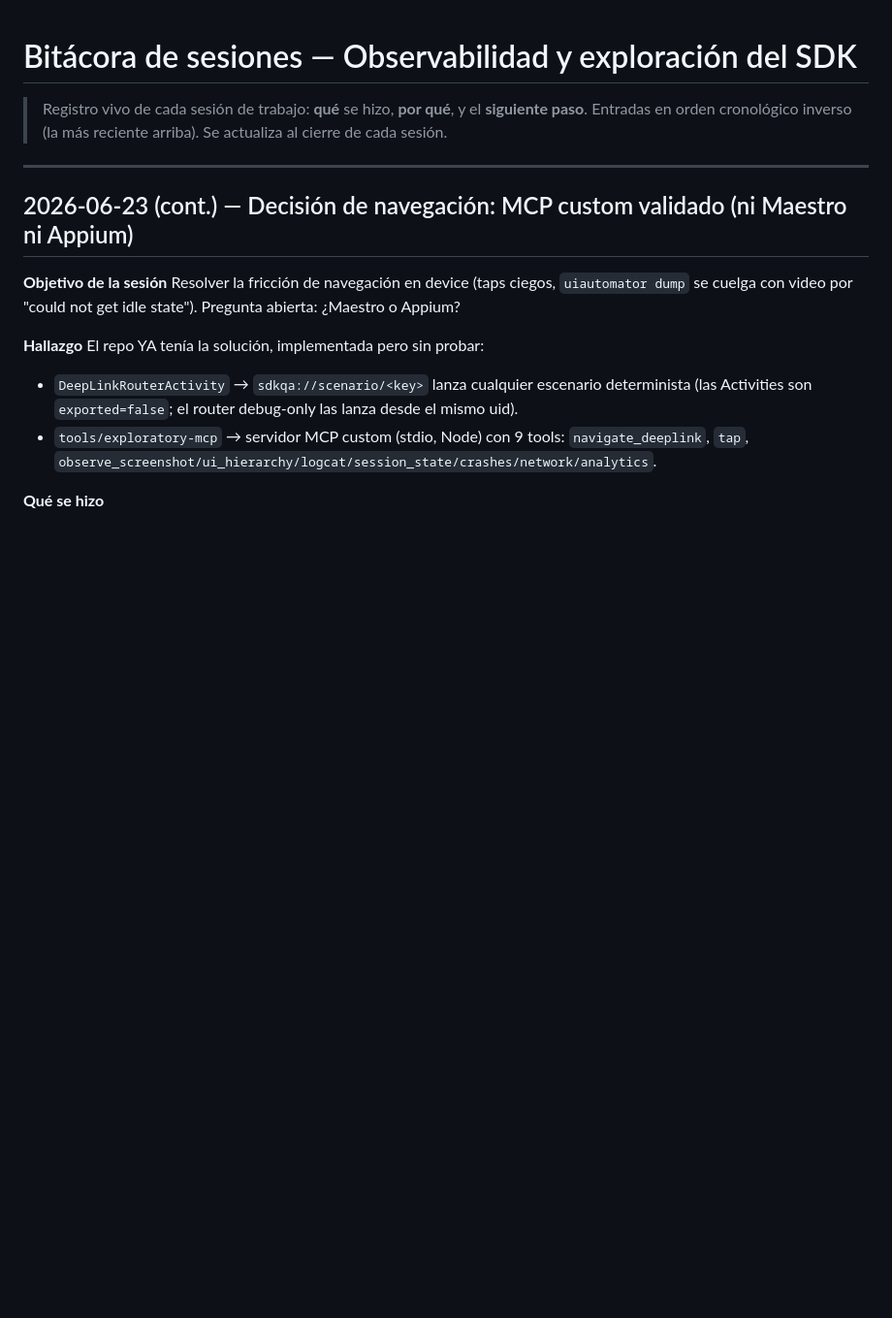
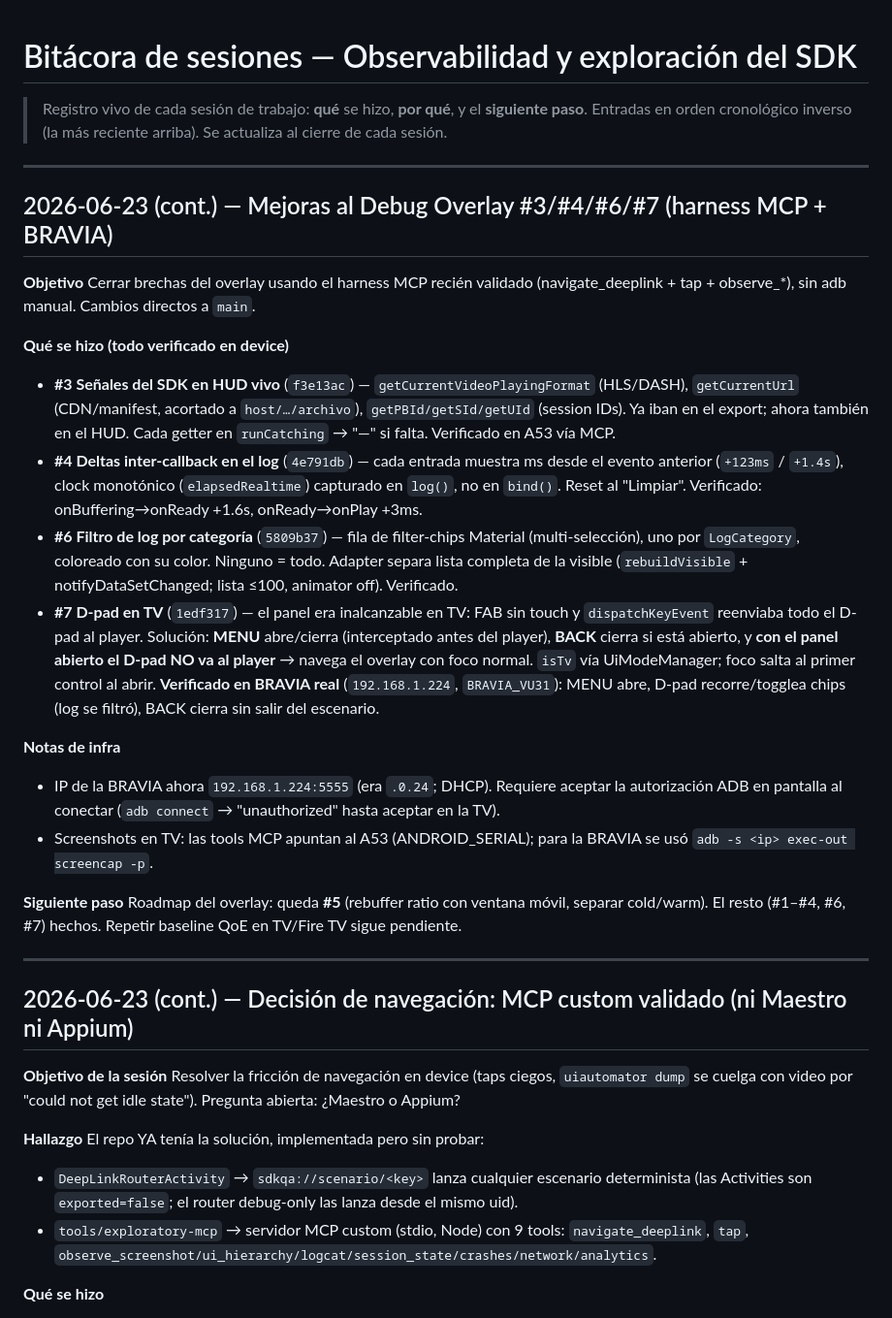
Before and after one commit to Jurrego1771/Android-SDK-QA, a Markdown page: docs/testing/SESSION_LOG.md, the part around the change. Shown at 97% size. Rendered like a GitHub page; blank space fills up the shorter version.

Commit message:
docs: record overlay #3/#4/#6/#7 + TV D-pad verified on BRAVIA
- CLAUDE.md: HUD ahora lista señales del SDK, deltas y filtro de log; documenta
  la entrada por tecla MENU en TV (D-pad). Corrige IP de la BRAVIA (192.168.1.224,
  DHCP) + nota de autorización ADB.
- SESSION_LOG: entrada de la sesión con los 4 commits y la verificación en device
  (A53 vía MCP, BRAVIA física para #7).

Co-Authored-By: Claude Opus 4.8 <noreply@anthropic.com>

```diff
--- a/docs/testing/SESSION_LOG.md
+++ b/docs/testing/SESSION_LOG.md
@@ -2,6 +2,42 @@
 
 > Registro vivo de cada sesión de trabajo: **qué** se hizo, **por qué**, y el **siguiente paso**.
 > Entradas en orden cronológico inverso (la más reciente arriba). Se actualiza al cierre de cada sesión.
+
+---
+
+## 2026-06-23 (cont.) — Mejoras al Debug Overlay #3/#4/#6/#7 (harness MCP + BRAVIA)
+
+**Objetivo**
+Cerrar brechas del overlay usando el harness MCP recién validado (navigate_deeplink + tap +
+observe_*), sin adb manual. Cambios directos a `main`.
+
+**Qué se hizo (todo verificado en device)**
+- **#3 Señales del SDK en HUD vivo** (`f3e13ac`) — `getCurrentVideoPlayingFormat` (HLS/DASH),
+  `getCurrentUrl` (CDN/manifest, acortado a `host/…/archivo`), `getPBId/getSId/getUId` (session
+  IDs). Ya iban en el export; ahora también en el HUD. Cada getter en `runCatching` → "—" si falta.
+  Verificado en A53 vía MCP.
+- **#4 Deltas inter-callback en el log** (`4e791db`) — cada entrada muestra ms desde el evento
+  anterior (`+123ms` / `+1.4s`), clock monotónico (`elapsedRealtime`) capturado en `log()`, no en
+  `bind()`. Reset al "Limpiar". Verificado: onBuffering→onReady +1.6s, onReady→onPlay +3ms.
+- **#6 Filtro de log por categoría** (`5809b37`) — fila de filter-chips Material (multi-selección),
+  uno por `LogCategory`, coloreado con su color. Ninguno = todo. Adapter separa lista completa de
+  la visible (`rebuildVisible` + notifyDataSetChanged; lista ≤100, animator off). Verificado.
+- **#7 D-pad en TV** (`1edf317`) — el panel era inalcanzable en TV: FAB sin touch y `dispatchKeyEvent`
+  reenviaba todo el D-pad al player. Solución: **MENU** abre/cierra (interceptado antes del player),
+  **BACK** cierra si está abierto, y **con el panel abierto el D-pad NO va al player** → navega el
+  overlay con foco normal. `isTv` vía UiModeManager; foco salta al primer control al abrir.
+  **Verificado en BRAVIA real** (`192.168.1.224`, `BRAVIA_VU31`): MENU abre, D-pad recorre/togglea
+  chips (log se filtró), BACK cierra sin salir del escenario.
+
+**Notas de infra**
+- IP de la BRAVIA ahora `192.168.1.224:5555` (era `.0.24`; DHCP). Requiere aceptar la autorización
+  ADB en pantalla al conectar (`adb connect` → "unauthorized" hasta aceptar en la TV).
+- Screenshots en TV: las tools MCP apuntan al A53 (ANDROID_SERIAL); para la BRAVIA se usó
+  `adb -s <ip> exec-out screencap -p`.
+
+**Siguiente paso**
+Roadmap del overlay: queda **#5** (rebuffer ratio con ventana móvil, separar cold/warm). El resto
+(#1–#4, #6, #7) hechos. Repetir baseline QoE en TV/Fire TV sigue pendiente.
 
 ---
 
```
Also changed, not shown: CLAUDE.md (+9 -1 lines).
